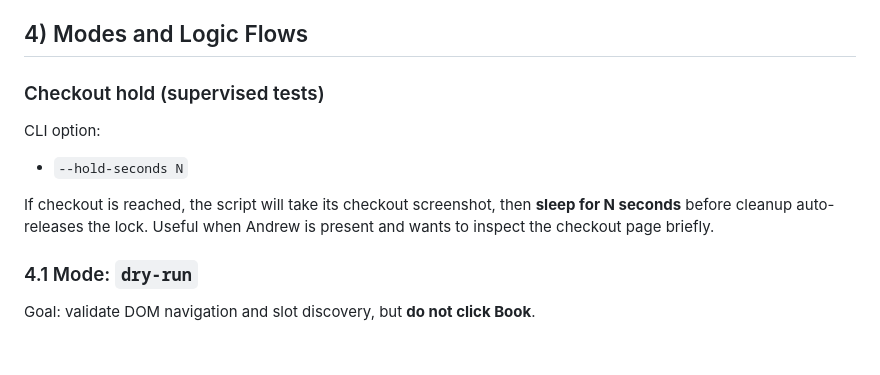
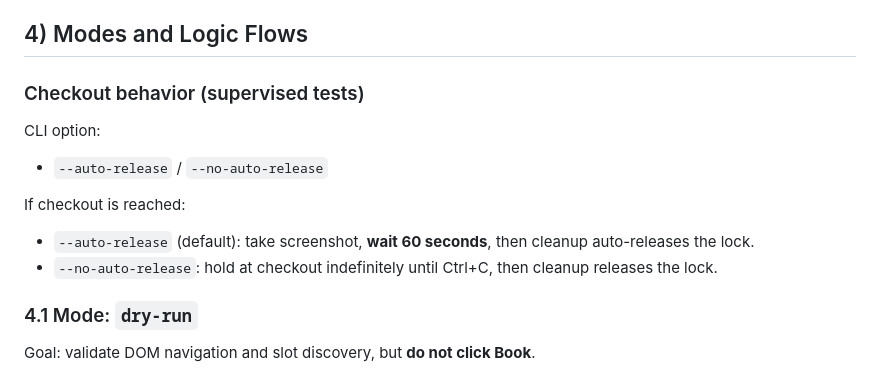
Before and after one commit to jarvis-aux/jarvis-dashboard, a Markdown page: docs/tock-booker-architecture.md, the part around the change. GitHub-like rendering; blank space fills up the shorter version.

Commit message:
docs: replace hold-seconds with auto-release flag

```diff
--- a/docs/tock-booker-architecture.md
+++ b/docs/tock-booker-architecture.md
@@ -54,12 +54,14 @@ Reason: Chrome can expose Stripe inner pages as `type=page` (e.g., `m.stripe.net
 
 ## 4) Modes and Logic Flows
 
-### Checkout hold (supervised tests)
+### Checkout behavior (supervised tests)
 
 CLI option:
-- `--hold-seconds N`
+- `--auto-release` / `--no-auto-release`
 
-If checkout is reached, the script will take its checkout screenshot, then **sleep for N seconds** before cleanup auto-releases the lock. Useful when Andrew is present and wants to inspect the checkout page briefly.
+If checkout is reached:
+- `--auto-release` (default): take screenshot, **wait 60 seconds**, then cleanup auto-releases the lock.
+- `--no-auto-release`: hold at checkout indefinitely until Ctrl+C, then cleanup releases the lock.
 
 
 ### 4.1 Mode: `dry-run`
```
